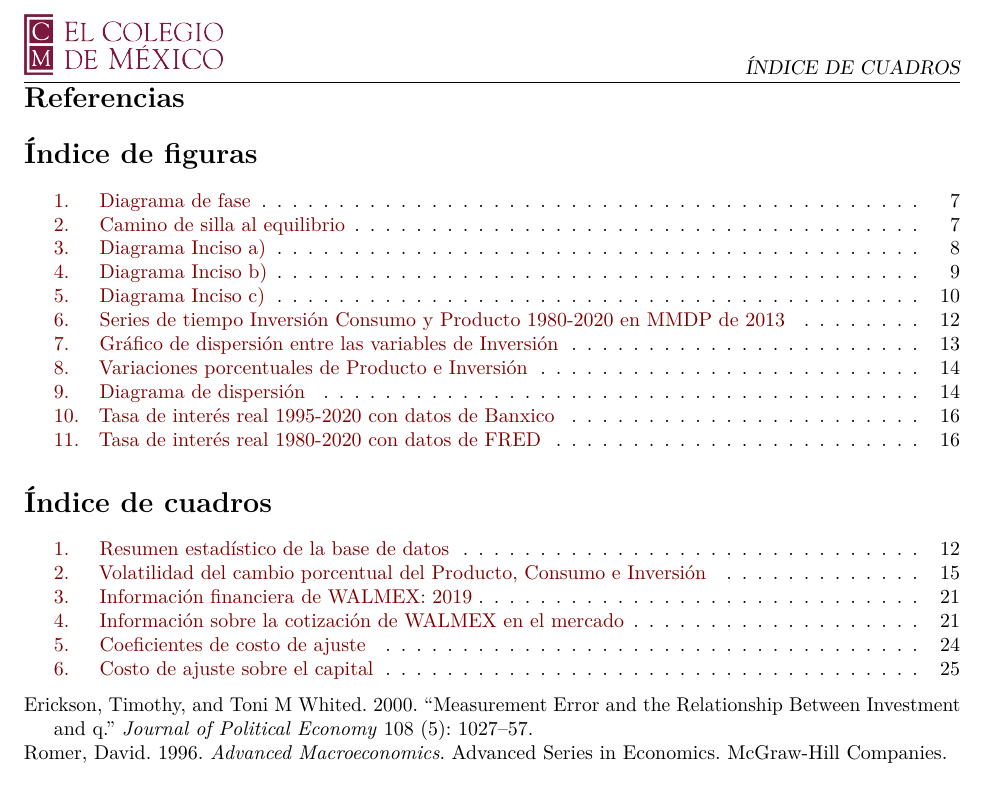
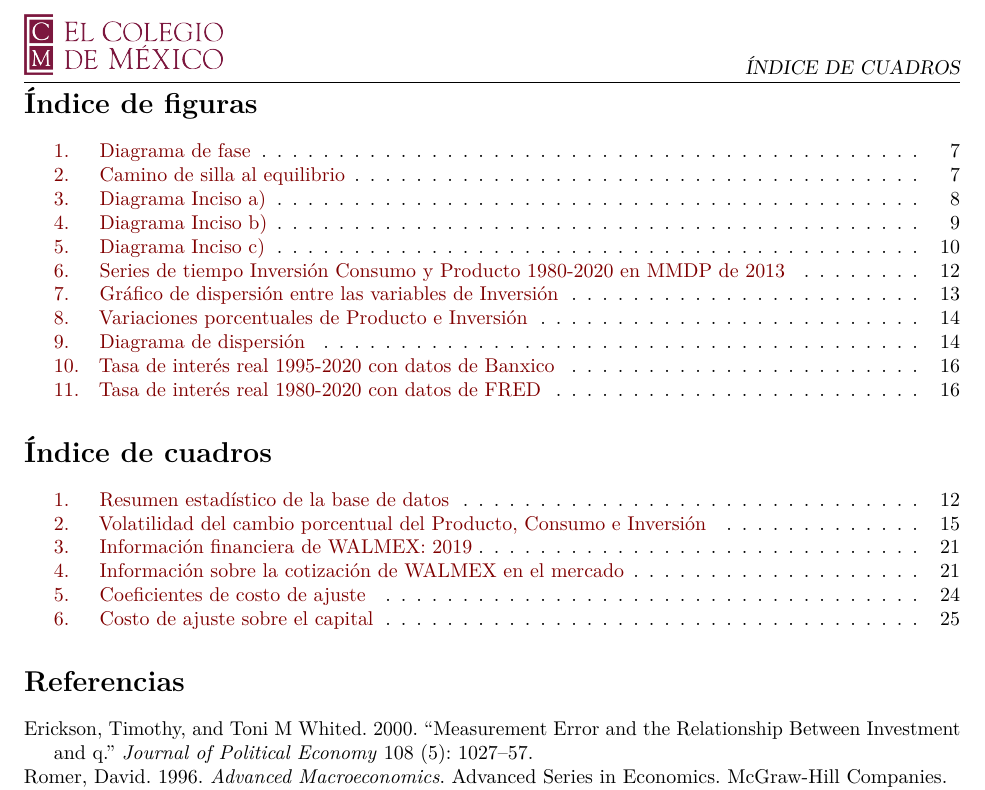
Before and after one commit to Ehekatzin/Tarea2_Macro, an R Markdown document (MAIN.Rmd): part of page 29 of 29, cut so that both start at the same text. Rendered offline with R 4.5, knitr and Pandoc, then LaTeX, with nearby package versions; some code elsewhere in the file could not run offline.

Commit message:
Update MAIN.Rmd

```diff
--- a/MAIN.Rmd
+++ b/MAIN.Rmd
@@ -56,8 +56,9 @@ options(knitr.duplicate.label = "allow")
 
 \newpage
 
-# Referencias
 
 
 \listoffigures
 \listoftables
+
+# Referencias
```
